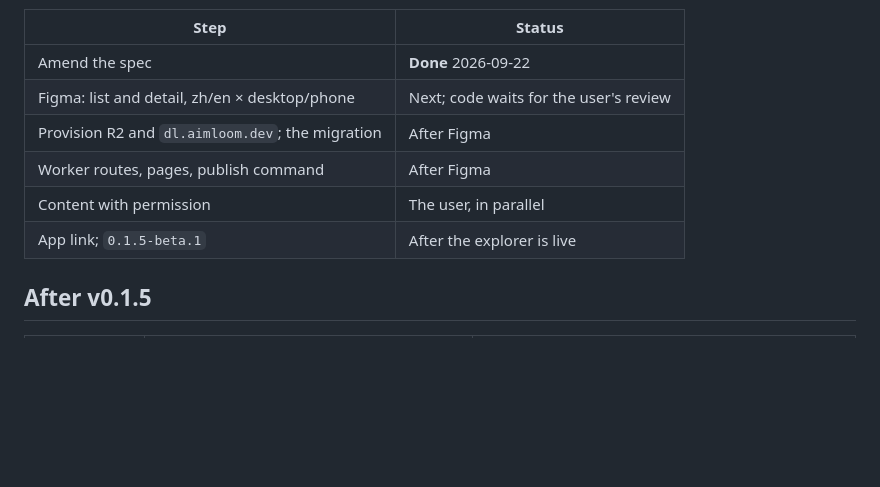
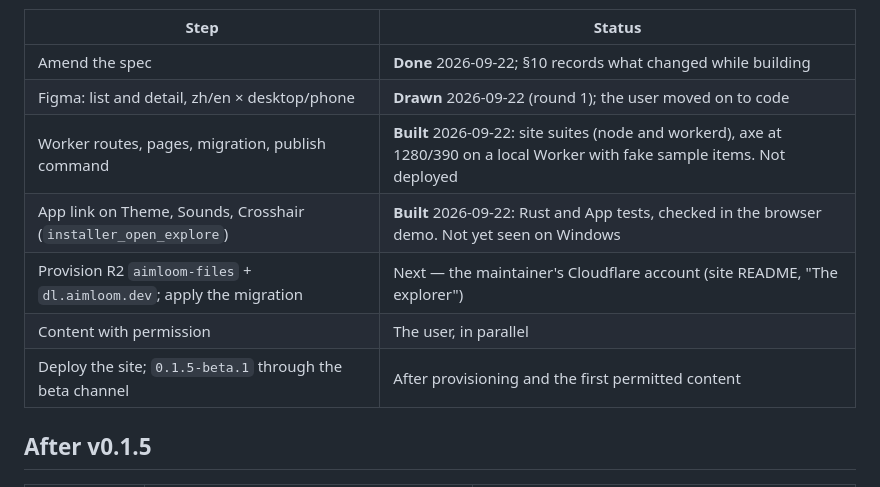
Before and after one commit to JerryLove77/aimloom, a Markdown page: ROADMAP.md, the part around the change. GitHub-like rendering; blank space fills up the shorter version.

Commit message:
docs: the explorer as built; roadmap steps for v0.1.5

```diff
--- a/ROADMAP.md
+++ b/ROADMAP.md
@@ -124,12 +124,13 @@ user on 2026-09-22 and written down in
 
 | Step | Status |
 |---|---|
-| Amend the spec | **Done** 2026-09-22 |
-| Figma: list and detail, zh/en × desktop/phone | Next; code waits for the user's review |
-| Provision R2 and `dl.aimloom.dev`; the migration | After Figma |
-| Worker routes, pages, publish command | After Figma |
+| Amend the spec | **Done** 2026-09-22; §10 records what changed while building |
+| Figma: list and detail, zh/en × desktop/phone | **Drawn** 2026-09-22 (round 1); the user moved on to code |
+| Worker routes, pages, migration, publish command | **Built** 2026-09-22: site suites (node and workerd), axe at 1280/390 on a local Worker with fake sample items. Not deployed |
+| App link on Theme, Sounds, Crosshair (`installer_open_explore`) | **Built** 2026-09-22: Rust and App tests, checked in the browser demo. Not yet seen on Windows |
+| Provision R2 `aimloom-files` + `dl.aimloom.dev`; apply the migration | Next — the maintainer's Cloudflare account (site README, "The explorer") |
 | Content with permission | The user, in parallel |
-| App link; `0.1.5-beta.1` | After the explorer is live |
+| Deploy the site; `0.1.5-beta.1` through the beta channel | After provisioning and the first permitted content |
 
 ## After v0.1.5
 
```
Also changed, not shown: 1 other file.
